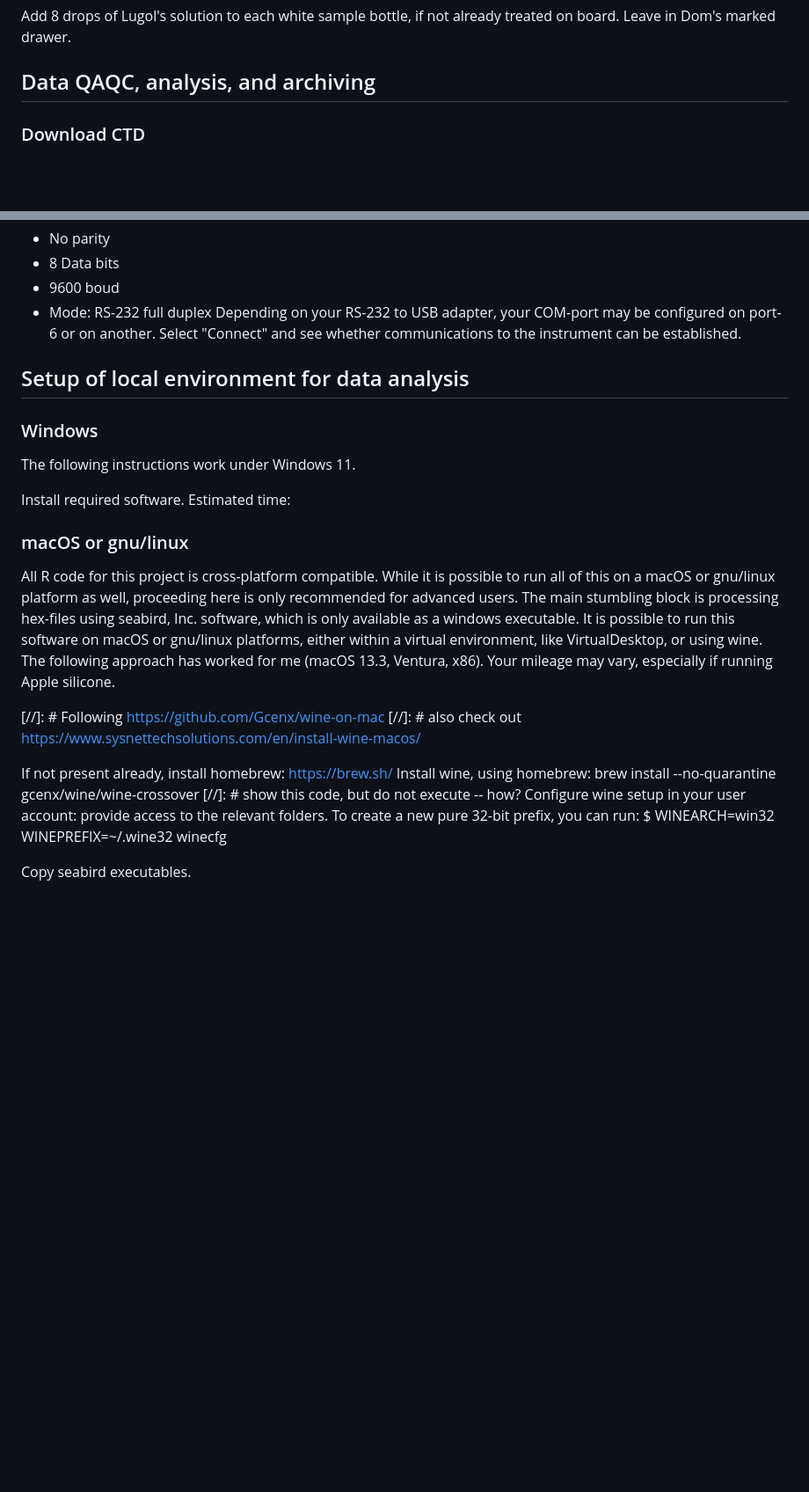
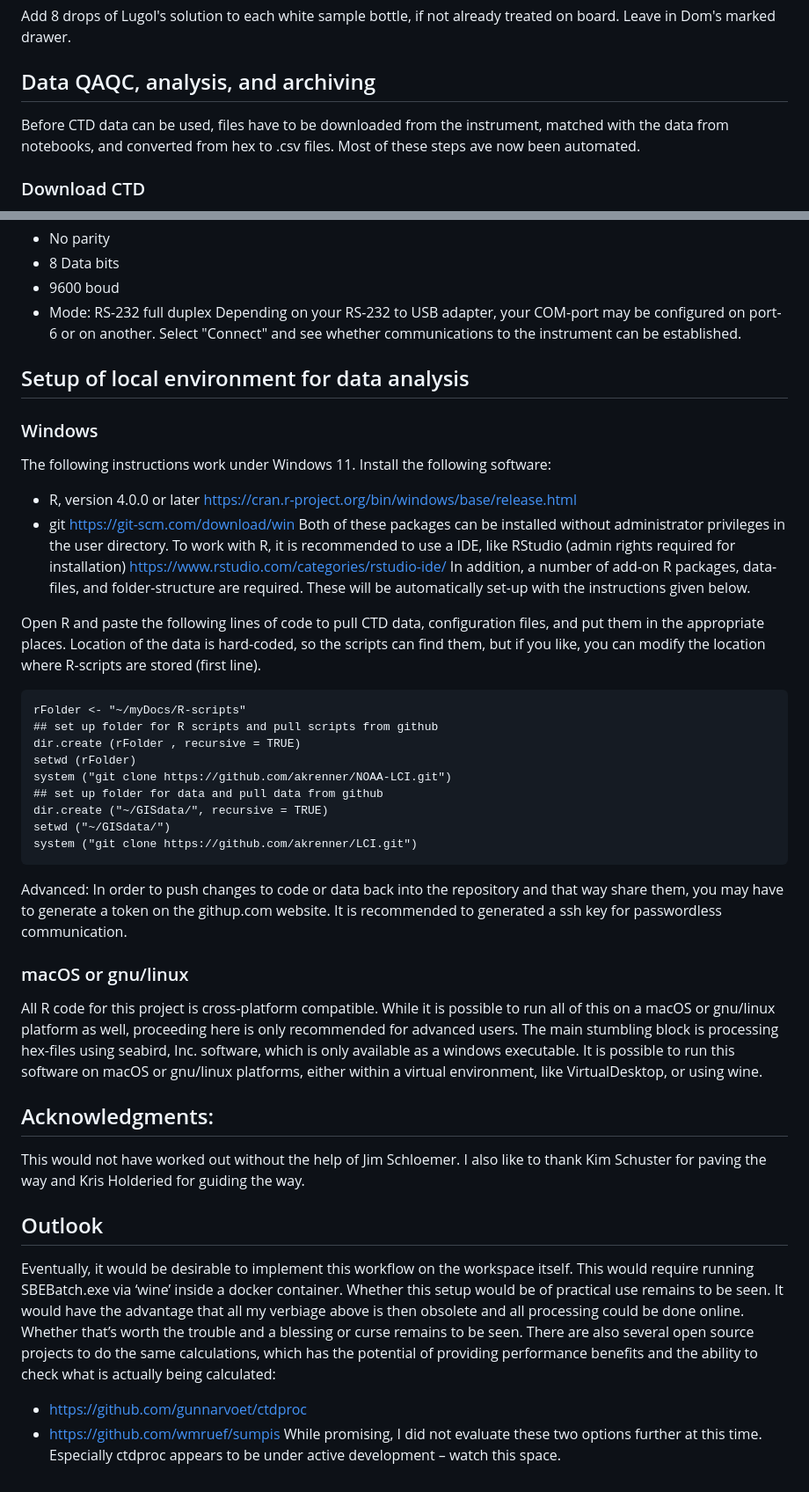
Before and after one commit to akrenner/NOAA-LCI, a Markdown page: Manual.md, 2 parts joined by grey strips. Shown at 88% size. Drawn GitHub-style; blank space fills up the shorter version.

Commit message:
Included most of my notes in manual.

`````diff
--- a/Manual.md
+++ b/Manual.md
@@ -100,6 +100,7 @@ Add 8 drops of Lugol's solution to each white sample bottle, if not already trea
 
 
 ## Data QAQC, analysis, and archiving
+Before CTD data can be used, files have to be downloaded from the instrument, matched with the data from notebooks, and converted from hex to .csv files. Most of these steps ave now been automated.
 
 ### Download CTD
 Connect to CTD, as before.
@@ -145,29 +153,55 @@ Open Seaterm v 1.59. Configure *SBE 19 plus ...* Communication settings:
 * Mode: RS-232 full duplex
 Depending on your RS-232 to USB adapter, your COM-port may be configured on port-6 or on another. Select "Connect" and see whether communications to the instrument can be established.
 
+
 ## Setup of local environment for data analysis
 
 ### Windows
 
-The following instructions work under Windows 11.
+The following instructions work under Windows 11. Install the following software:
+<!--- [##]: Install required software. Estimated time: --->
+- R, version 4.0.0 or later https://cran.r-project.org/bin/windows/base/release.html
+- git https://git-scm.com/download/win
+Both of these packages can be installed without administrator privileges in the user directory. To work with R, it is recommended to use a IDE, like RStudio (admin rights required for installation) https://www.rstudio.com/categories/rstudio-ide/
+In addition, a number of add-on R packages, data-files, and folder-structure are required. These will be automatically set-up with the instructions given below.
 
-Install required software. Estimated time:
+Open R and paste the following lines of code to pull CTD data, configuration files, and put them in the appropriate places. Location of the data is hard-coded, so the scripts can find them, but if you like, you can modify the location where R-scripts are stored (first line).
+````
+rFolder <- "~/myDocs/R-scripts"
+## set up folder for R scripts and pull scripts from github
+dir.create (rFolder , recursive = TRUE)
+setwd (rFolder)
+system ("git clone https://github.com/akrenner/NOAA-LCI.git")
+## set up folder for data and pull data from github
+dir.create ("~/GISdata/", recursive = TRUE)
+setwd ("~/GISdata/")
+system ("git clone https://github.com/akrenner/LCI.git")
+````
+Advanced: In order to push changes to code or data back into the repository and that way share them, you may have to generate a token on the githup.com website. It is recommended to generated a ssh key for passwordless communication.
+
 
 ### macOS or gnu/linux
 
-All R code for this project is cross-platform compatible. While it is possible to run all of this on a macOS or
-gnu/linux platform as well, proceeding here is only recommended for advanced users. The main stumbling block is
-processing hex-files using seabird, Inc. software, which is only available as a windows executable. It is possible
-to run this software on macOS or gnu/linux platforms, either within a virtual environment, like VirtualDesktop, or
-using wine. The following approach has worked for me (macOS 13.3, Ventura, x86). Your mileage may vary, especially
+All R code for this project is cross-platform compatible. While it is possible to run all of this on a macOS or gnu/linux platform as well, proceeding here is only recommended for advanced users. The main stumbling block is processing hex-files using seabird, Inc. software, which is only available as a windows executable. It is possible to run this software on macOS or gnu/linux platforms, either within a virtual environment, like VirtualDesktop, or using wine.
+<!---
+The following approach has worked for me (macOS 13.3, Ventura, x86). Your mileage may vary, especially
 if running Apple silicone.
-
 [//]: # Following https://github.com/Gcenx/wine-on-mac
 [//]: # also check out https://www.sysnettechsolutions.com/en/install-wine-macos/
-
 If not present already, install homebrew: https://brew.sh/ Install wine, using homebrew: brew install --no-quarantine gcenx/wine/wine-crossover
 [//]: # show this code, but do not execute -- how?
 Configure wine setup in your user account: provide access to the relevant folders.
 To create a new pure 32-bit prefix, you can run: \$ WINEARCH=win32 WINEPREFIX=\~/.wine32 winecfg
 
 Copy seabird executables.
+--->
+## Acknowledgments:
+This would not have worked out without the help of Jim Schloemer. I also like to thank Kim Schuster for paving the way and Kris Holderied for guiding the way.
+
+
+## Outlook
+Eventually, it would be desirable to implement this workflow on the workspace itself. This would require running SBEBatch.exe via ‘wine’ inside a docker container. Whether this setup would be of practical use remains to be seen. It would have the advantage that all my verbiage above is then obsolete and all processing could be done online. Whether that’s worth the trouble and a blessing or curse remains to be seen.
+There are also several open source projects to do the same calculations, which has the potential of providing performance benefits and the ability to check what is actually being calculated:
+* https://github.com/gunnarvoet/ctdproc
+* https://github.com/wmruef/sumpis
+While promising, I did not evaluate these two options further at this time. Especially ctdproc appears to be under active development – watch this space.
`````
Also changed, not shown: other parts of Manual.md (+12 -5 lines).
